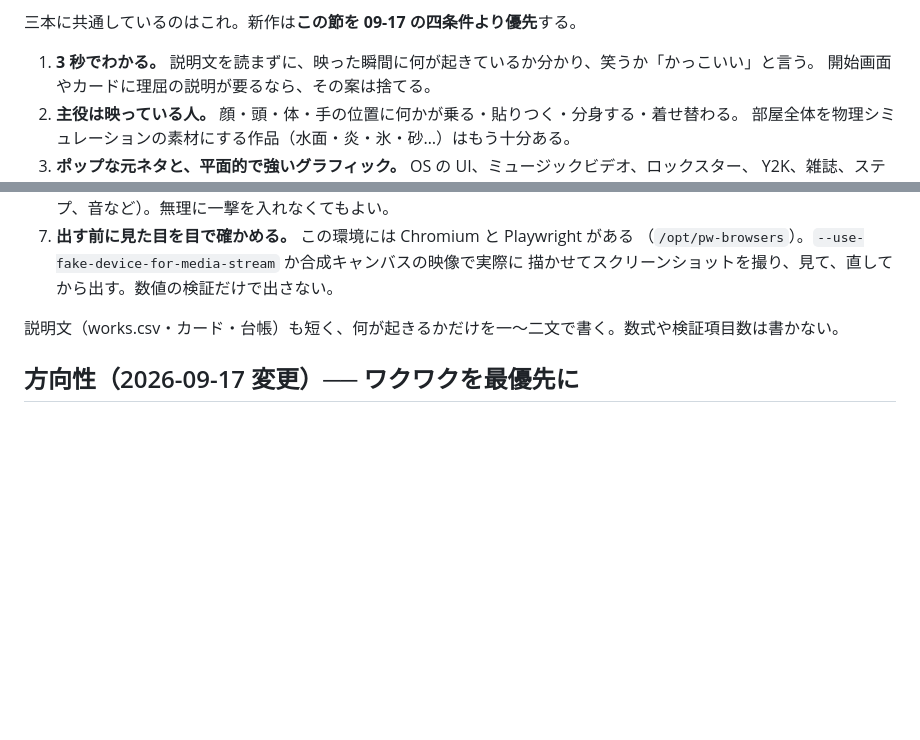
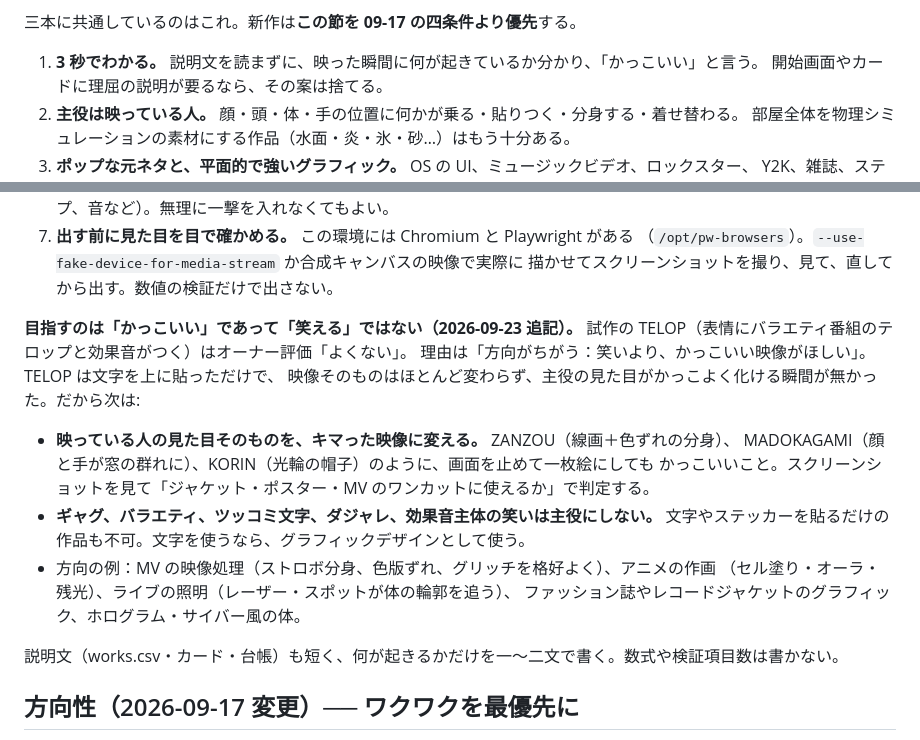
Before and after one commit to apaapaapaapaapa2006-source/oto-2, a Markdown page: CLAUDE.md, 2 parts joined by grey strips. Rendered like a GitHub page; blank space fills up the shorter version.

Commit message:
CLAUDE.md: 目指すのは「かっこいい」映像で、笑いではないと明記
試作 TELOP の評価「よくない」（理由：笑いより、かっこいい映像がほしい）を
受けて、ギャグ・テロップ・ステッカー貼りを主役にしないこと、人物の見た目
そのものをキマった一枚絵に変えることを方針に追記。

Co-Authored-By: Claude Opus 5.5 <noreply@anthropic.com>
Claude-Session: https://claude.ai/code/session_017q7R1eeG53G3EvQEr8LS1m

```diff
--- a/CLAUDE.md
+++ b/CLAUDE.md
@@ -26,7 +26,7 @@
 
 三本に共通しているのはこれ。新作は**この節を 09-17 の四条件より優先**する。
 
-1. **3 秒でわかる。** 説明文を読まずに、映った瞬間に何が起きているか分かり、笑うか「かっこいい」と言う。
+1. **3 秒でわかる。** 説明文を読まずに、映った瞬間に何が起きているか分かり、「かっこいい」と言う。
    開始画面やカードに理屈の説明が要るなら、その案は捨てる。
 2. **主役は映っている人。** 顔・頭・体・手の位置に何かが乗る・貼りつく・分身する・着せ替わる。
    部屋全体を物理シミュレーションの素材にする作品（水面・炎・氷・砂…）はもう十分ある。
@@ -43,6 +43,20 @@
 7. **出す前に見た目を目で確かめる。** この環境には Chromium と Playwright がある
    （`/opt/pw-browsers`）。`--use-fake-device-for-media-stream` か合成キャンバスの映像で実際に
    描かせてスクリーンショットを撮り、見て、直してから出す。数値の検証だけで出さない。
+
+**目指すのは「かっこいい」であって「笑える」ではない（2026-09-23 追記）。**
+試作の TELOP（表情にバラエティ番組のテロップと効果音がつく）はオーナー評価「よくない」。
+理由は「方向がちがう：笑いより、かっこいい映像がほしい」。TELOP は文字を上に貼っただけで、
+映像そのものはほとんど変わらず、主役の見た目がかっこよく化ける瞬間が無かった。だから次は:
+
+- **映っている人の見た目そのものを、キマった映像に変える。** ZANZOU（線画＋色ずれの分身）、
+  MADOKAGAMI（顔と手が窓の群れに）、KORIN（光輪の帽子）のように、画面を止めて一枚絵にしても
+  かっこいいこと。スクリーンショットを見て「ジャケット・ポスター・MV のワンカットに使えるか」で判定する。
+- **ギャグ、バラエティ、ツッコミ文字、ダジャレ、効果音主体の笑いは主役にしない。**
+  文字やステッカーを貼るだけの作品も不可。文字を使うなら、グラフィックデザインとして使う。
+- 方向の例：MV の映像処理（ストロボ分身、色版ずれ、グリッチを格好よく）、アニメの作画
+  （セル塗り・オーラ・残光）、ライブの照明（レーザー・スポットが体の輪郭を追う）、
+  ファッション誌やレコードジャケットのグラフィック、ホログラム・サイバー風の体。
 
 説明文（works.csv・カード・台帳）も短く、何が起きるかだけを一〜二文で書く。数式や検証項目数は書かない。
 
```
